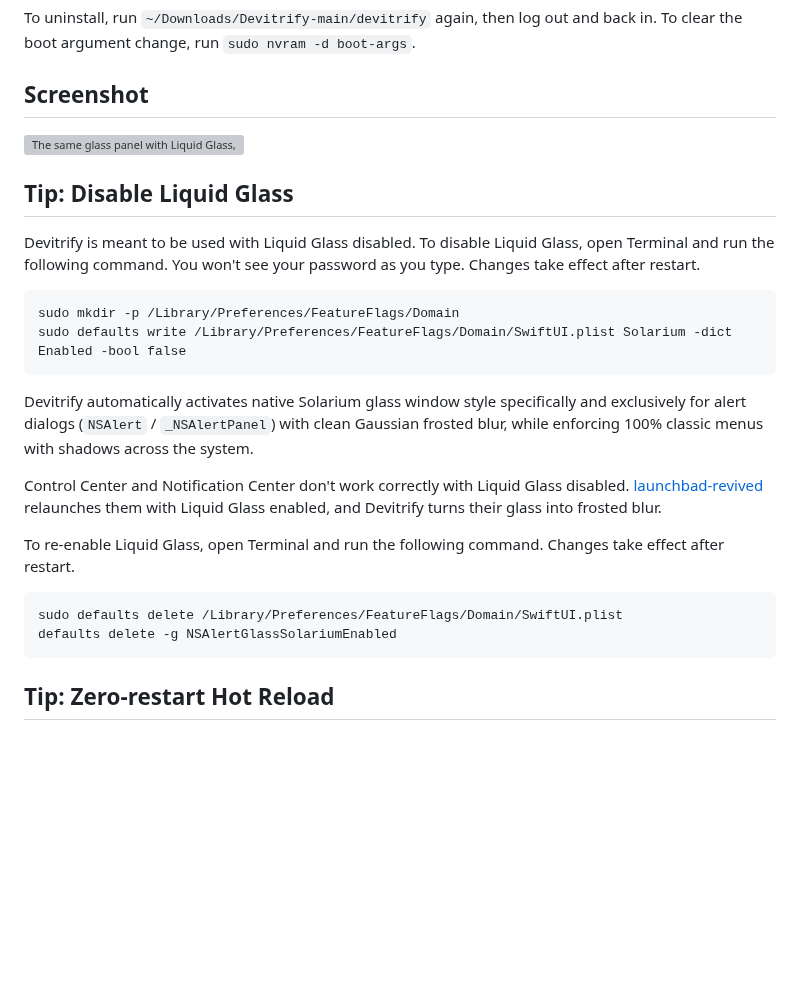
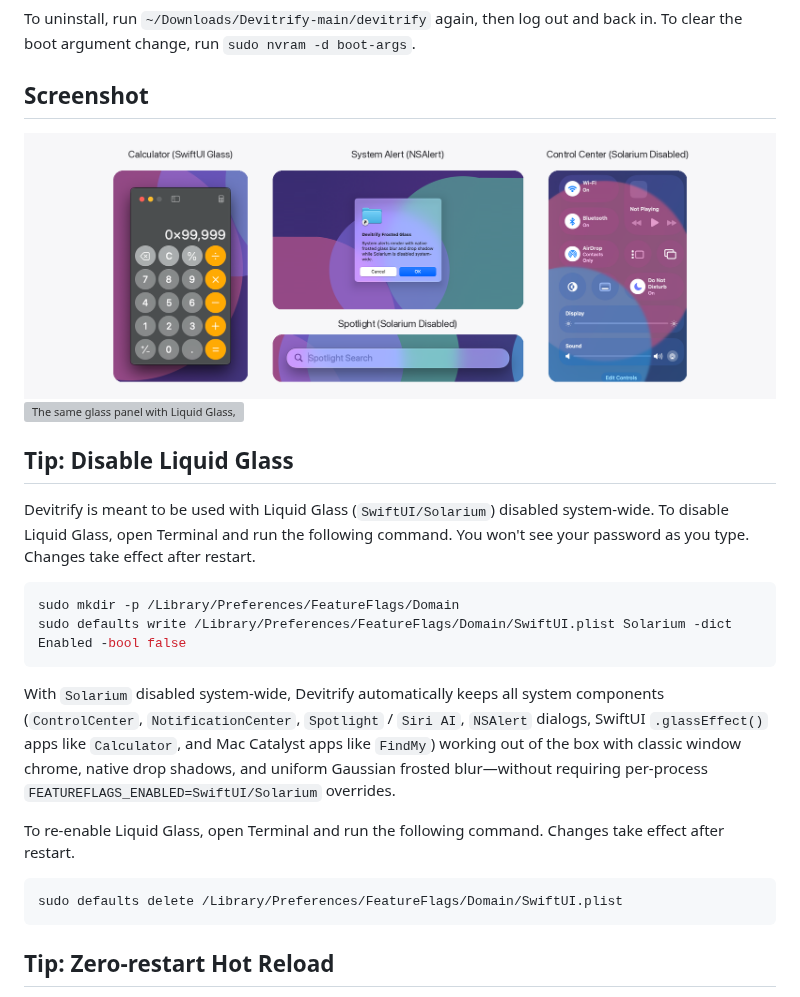
Before and after one commit to AotianNeo/Devitrify, a Markdown page: README.md, the part around one of its changes. GitHub-like rendering; pictures changed too: assets/showcase.png (added); blank space fills up the shorter version; grey boxes are pictures that could not be loaded.

Commit message:
Update README, add privacy-free showcase screenshot, and neutralize CASDFKeyFillHighlightEffect via clear colors

````diff
--- a/README.md
+++ b/README.md
@@ -16,25 +16,24 @@ This has been tested on macOS Golden Gate 27.2. The script checks that the `amfi
 To uninstall, run `~/Downloads/Devitrify-main/devitrify` again, then log out and back in. To clear the boot argument change, run `sudo nvram -d boot-args`.
 
 ## Screenshot
+<img width="1920" alt="Devitrify frosted glass showcase across Calculator, System Alert, Spotlight, and Control Center with Solarium disabled" src="assets/showcase.png" />
+
 <img width="1920" alt="The same glass panel with Liquid Glass, with Liquid Glass disabled, and with Liquid Glass disabled plus Devitrify" src="assets/screenshot.png" />
 
 ## Tip: Disable Liquid Glass
-Devitrify is meant to be used with Liquid Glass disabled. To disable Liquid Glass, open Terminal and run the following command. You won't see your password as you type. Changes take effect after restart.
+Devitrify is meant to be used with Liquid Glass (`SwiftUI/Solarium`) disabled system-wide. To disable Liquid Glass, open Terminal and run the following command. You won't see your password as you type. Changes take effect after restart.
 
-```
+```bash
 sudo mkdir -p /Library/Preferences/FeatureFlags/Domain
 sudo defaults write /Library/Preferences/FeatureFlags/Domain/SwiftUI.plist Solarium -dict Enabled -bool false
 ```
 
-Devitrify automatically activates native Solarium glass window style specifically and exclusively for alert dialogs (`NSAlert` / `_NSAlertPanel`) with clean Gaussian frosted blur, while enforcing 100% classic menus with shadows across the system.
-
-Control Center and Notification Center don't work correctly with Liquid Glass disabled. [launchbad-revived](https://github.com/nfzerox/launchbad-revived) relaunches them with Liquid Glass enabled, and Devitrify turns their glass into frosted blur.
+With `Solarium` disabled system-wide, Devitrify automatically keeps all system components (`ControlCenter`, `NotificationCenter`, `Spotlight` / `Siri AI`, `NSAlert` dialogs, SwiftUI `.glassEffect()` apps like `Calculator`, and Mac Catalyst apps like `FindMy`) working out of the box with classic window chrome, native drop shadows, and uniform Gaussian frosted blur—without requiring per-process `FEATUREFLAGS_ENABLED=SwiftUI/Solarium` overrides.
 
 To re-enable Liquid Glass, open Terminal and run the following command. Changes take effect after restart.
 
-```
+```bash
 sudo defaults delete /Library/Preferences/FeatureFlags/Domain/SwiftUI.plist
-defaults delete -g NSAlertGlassSolariumEnabled
 ```
 
 ## Tip: Zero-restart Hot Reload
````
Also changed, not shown: other parts of README.md (+9 -8 lines), 1 other file.
